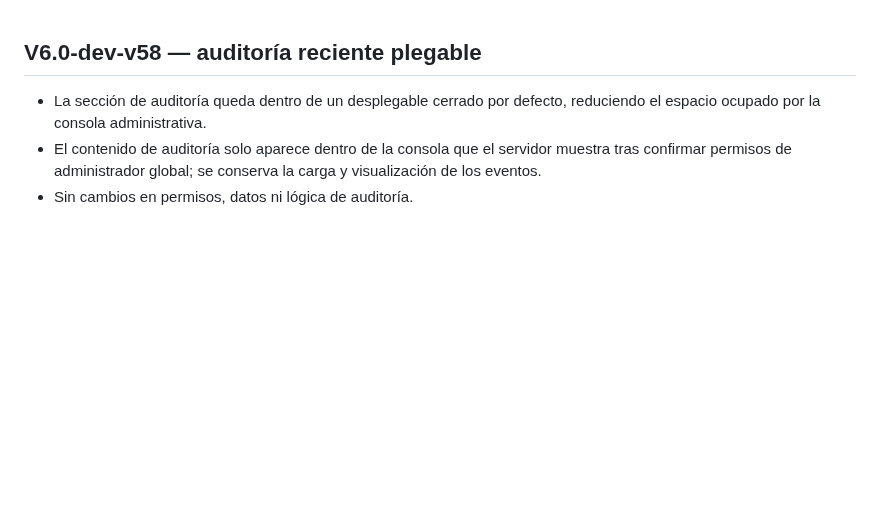
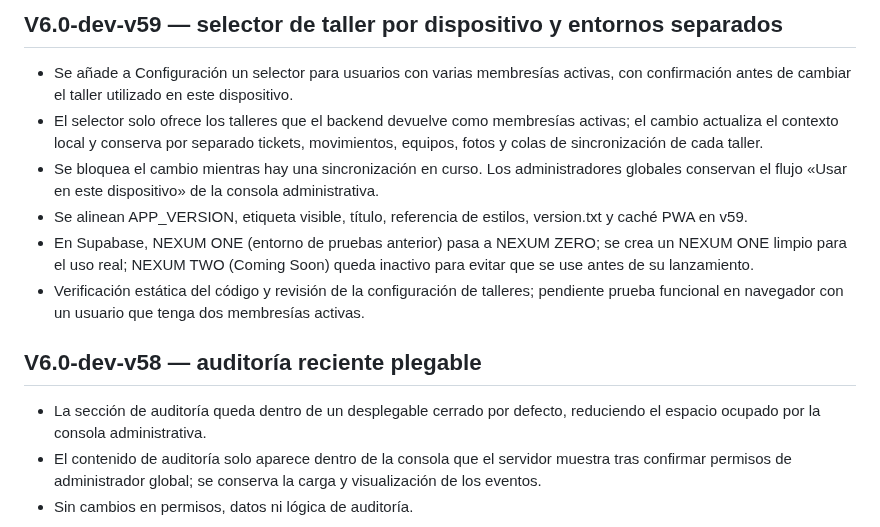
Before and after one commit to nexumapps/nexumapps.github.io, a Markdown page: CHANGELOG.md, the part around the change. GitHub-like rendering; blank space fills up the shorter version.

Commit message:
V6.0-dev-v59: documentar selección de taller

```diff
--- a/CHANGELOG.md
+++ b/CHANGELOG.md
@@ -1,3 +1,11 @@
+## V6.0-dev-v59 — selector de taller por dispositivo y entornos separados
+- Se añade a Configuración un selector para usuarios con varias membresías activas, con confirmación antes de cambiar el taller utilizado en este dispositivo.
+- El selector solo ofrece los talleres que el backend devuelve como membresías activas; el cambio actualiza el contexto local y conserva por separado tickets, movimientos, equipos, fotos y colas de sincronización de cada taller.
+- Se bloquea el cambio mientras hay una sincronización en curso. Los administradores globales conservan el flujo «Usar en este dispositivo» de la consola administrativa.
+- Se alinean APP_VERSION, etiqueta visible, título, referencia de estilos, version.txt y caché PWA en v59.
+- En Supabase, NEXUM ONE (entorno de pruebas anterior) pasa a NEXUM ZERO; se crea un NEXUM ONE limpio para el uso real; NEXUM TWO (Coming Soon) queda inactivo para evitar que se use antes de su lanzamiento.
+- Verificación estática del código y revisión de la configuración de talleres; pendiente prueba funcional en navegador con un usuario que tenga dos membresías activas.
+
 ## V6.0-dev-v58 — auditoría reciente plegable
 - La sección de auditoría queda dentro de un desplegable cerrado por defecto, reduciendo el espacio ocupado por la consola administrativa.
 - El contenido de auditoría solo aparece dentro de la consola que el servidor muestra tras confirmar permisos de administrador global; se conserva la carga y visualización de los eventos.
```
